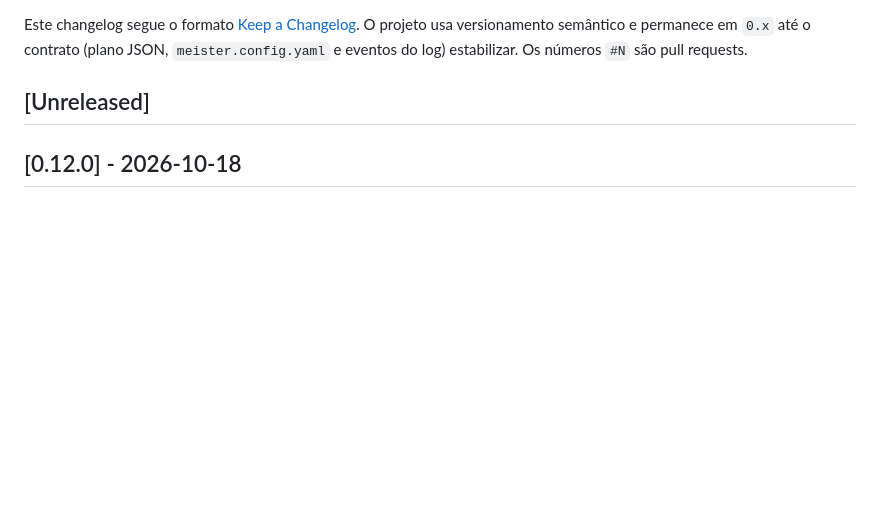
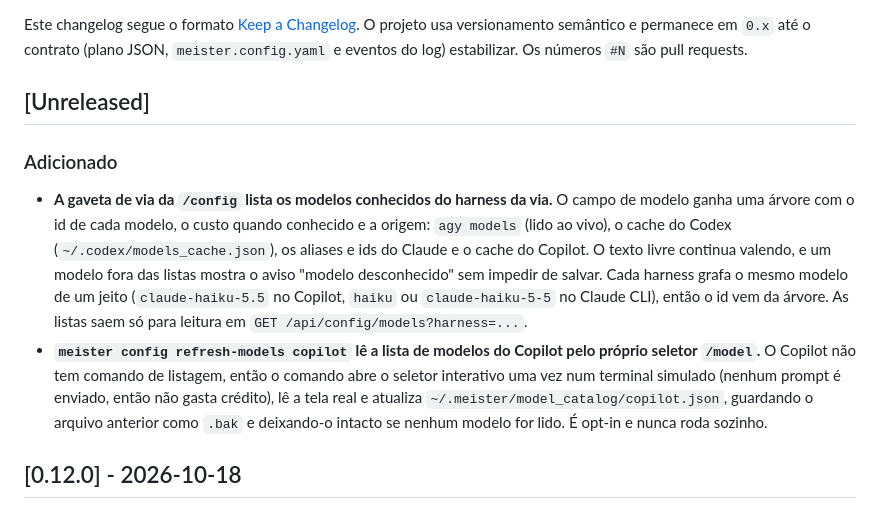
Before and after one commit to CristianonCarvalho/meisterrouter, a Markdown page: CHANGELOG.pt-BR.md, the part around the change. Rendered like a GitHub page; blank space fills up the shorter version.

Commit message:
docs: CHANGELOG da fase 2 (modelos por harness e refresh-models do Copilot)
Co-Authored-By: Claude Sonnet 5.5 <noreply@anthropic.com>

```diff
--- a/CHANGELOG.pt-BR.md
+++ b/CHANGELOG.pt-BR.md
@@ -3,6 +3,10 @@
 Este changelog segue o formato [Keep a Changelog](https://keepachangelog.com/pt-BR/1.1.0/). O projeto usa versionamento semântico e permanece em `0.x` até o contrato (plano JSON, `meister.config.yaml` e eventos do log) estabilizar. Os números `#N` são pull requests.
 
 ## [Unreleased]
+
+### Adicionado
+- **A gaveta de via da `/config` lista os modelos conhecidos do harness da via.** O campo de modelo ganha uma árvore com o id de cada modelo, o custo quando conhecido e a origem: `agy models` (lido ao vivo), o cache do Codex (`~/.codex/models_cache.json`), os aliases e ids do Claude e o cache do Copilot. O texto livre continua valendo, e um modelo fora das listas mostra o aviso "modelo desconhecido" sem impedir de salvar. Cada harness grafa o mesmo modelo de um jeito (`claude-haiku-5.5` no Copilot, `haiku` ou `claude-haiku-5-5` no Claude CLI), então o id vem da árvore. As listas saem só para leitura em `GET /api/config/models?harness=...`.
+- **`meister config refresh-models copilot` lê a lista de modelos do Copilot pelo próprio seletor `/model`.** O Copilot não tem comando de listagem, então o comando abre o seletor interativo uma vez num terminal simulado (nenhum prompt é enviado, então não gasta crédito), lê a tela real e atualiza `~/.meister/model_catalog/copilot.json`, guardando o arquivo anterior como `.bak` e deixando-o intacto se nenhum modelo for lido. É opt-in e nunca roda sozinho.
 
 ## [0.12.0] - 2026-10-18
 
```
Also changed, not shown: CHANGELOG.md (+4 -0 lines).
